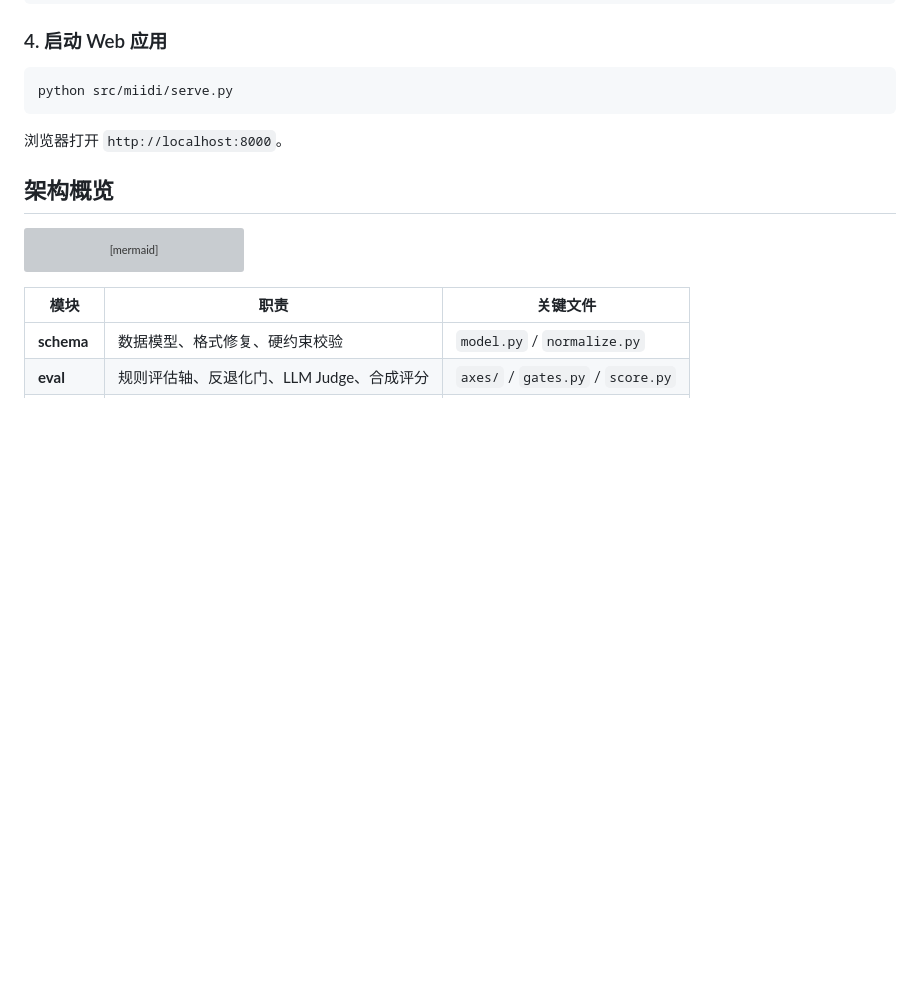
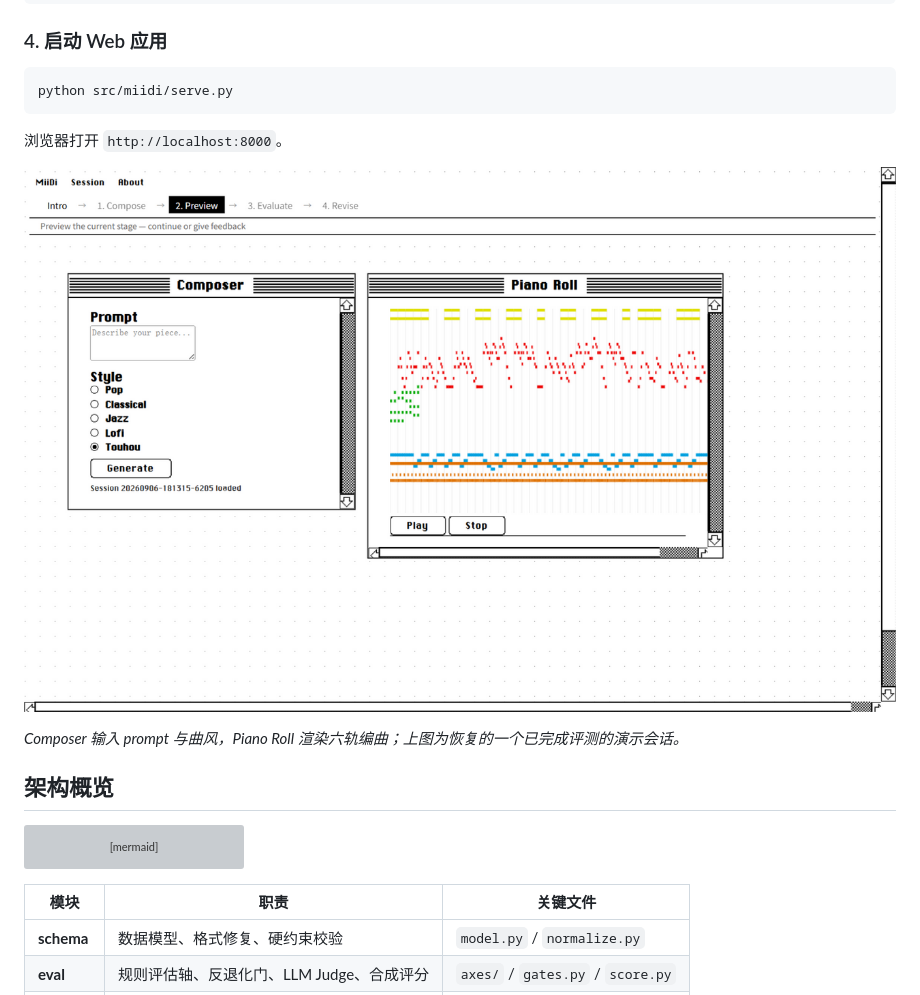
Before and after one commit to YaoSiQian/MiiDi, a Markdown page: README.md, the part around the change. GitHub-like rendering; pictures changed too: docs/img/web-ui.png (added); blank space fills up the shorter version; grey boxes are pictures that could not be loaded.

Commit message:
docs: add real web UI screenshot to README

````diff
--- a/README.md
+++ b/README.md
@@ -72,6 +72,10 @@ python src/miidi/serve.py
 
 浏览器打开 `http://localhost:8000`。
 
+![MiiDi Web UI — 恢复的东方 Project 演示会话](docs/img/web-ui.png)
+
+*Composer 输入 prompt 与曲风，Piano Roll 渲染六轨编曲；上图为恢复的一个已完成评测的演示会话。*
+
 ## 架构概览
 
 ```mermaid
````
